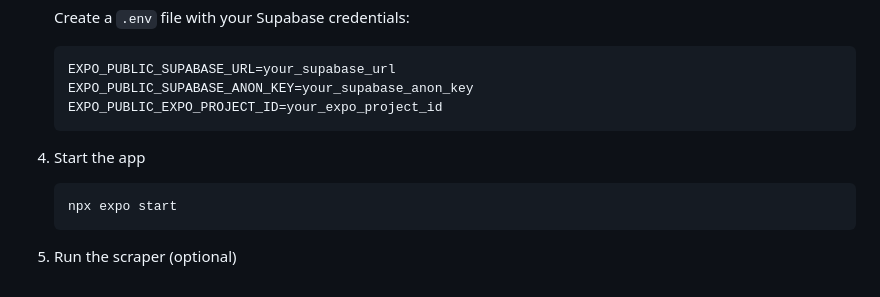
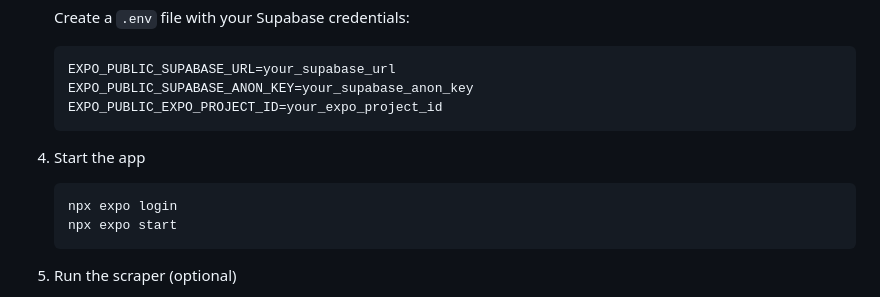
Before and after one commit to Cornell-University-Combat-Robotics/nhrl-app, a Markdown page: README.md, the part around the change. Rendered like a GitHub page.

````diff
--- a/README.md
+++ b/README.md
@@ -73,6 +73,7 @@ This app provides a comprehensive platform for managing and viewing NHRL robot f
 4. Start the app
 
    ```bash
+   npx expo login
    npx expo start
    ```
 
````
